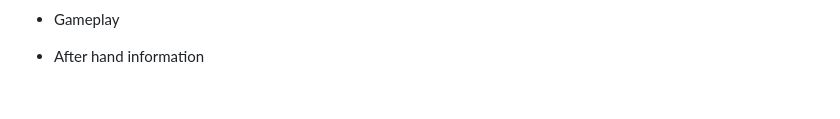
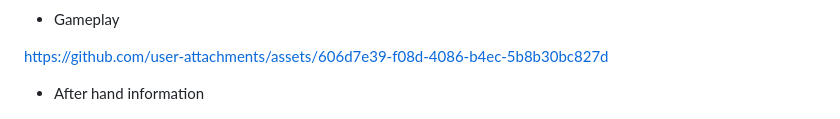
Before and after one commit to codebystu/basic-blackjack, a Markdown page: README.md, the part around the change. Drawn GitHub-style; blank space fills up the shorter version.

Commit message:
add gameplay video to README.md

```diff
--- a/README.md
+++ b/README.md
@@ -62,7 +62,7 @@ My initial mapping of the required javascript functionality
 
 - Gameplay
 
-
+https://github.com/user-attachments/assets/606d7e39-f08d-4086-b4ec-5b8b30bc827d
 
 - After hand information
 
```
